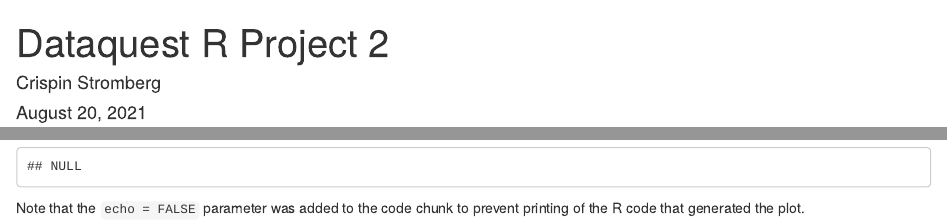
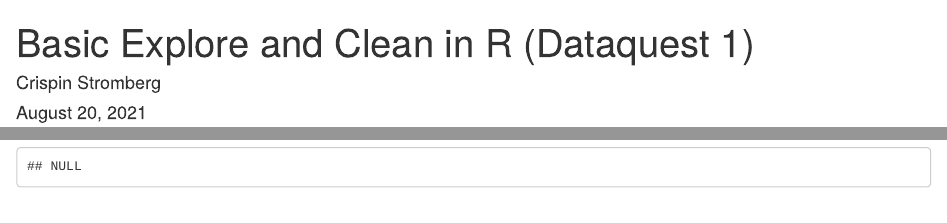
Before and after one commit to crispins/Learning-Mini-Projects, an R Markdown document (Explore and Clean.Rmd): the page in a window 1100 px wide, from its top, and a second part further down, joined at a grey line. Rendered offline with R 4.5, knitr and Pandoc, with nearby package versions; some code elsewhere in the file could not run offline.

Commit message:
Update and rename Dataquest R Project 1.Rmd to Explore and Clean.Rmd
descriptive name

````diff
--- a/Dataquest R Project 1.Rmd
+++ b/Explore and Clean.Rmd
@@ -1,5 +1,5 @@
 ---
-title: "Dataquest R Project 2"
+title: "Basic Explore and Clean in R (Dataquest 1)"
 author: "Crispin Stromberg"
 date: "August 20, 2021"
 output: html_document
@@ -56,5 +56,3 @@ dim(new_book_reviews)
 
 
 ```
-
-Note that the `echo = FALSE` parameter was added to the code chunk to prevent printing of the R code that generated the plot.
````
